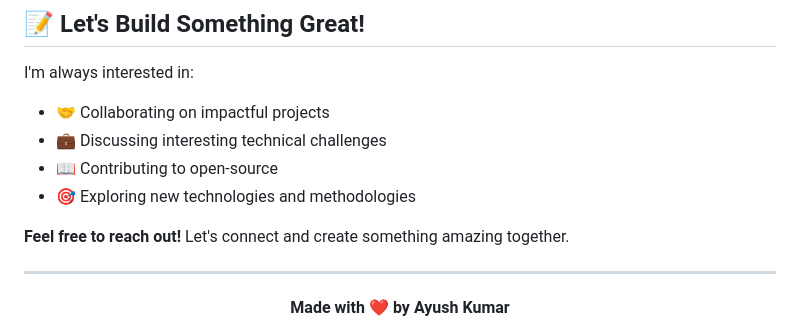
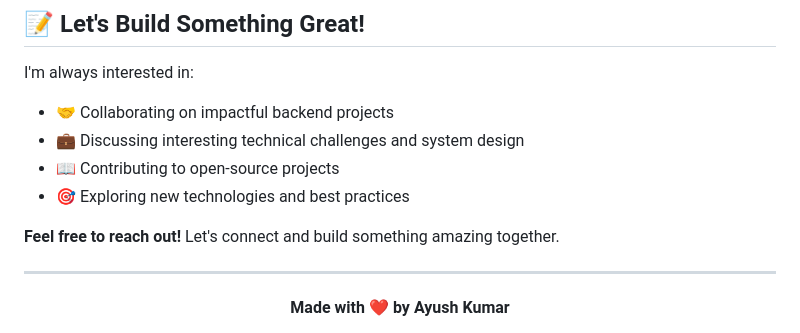
Before and after one commit to Ayushkumar-13/Ayushkumar-13, a Markdown page: README.md, the part around one of its changes. Drawn GitHub-style.

```diff
--- a/README.md
+++ b/README.md
@@ -213,12 +130,12 @@ graph LR
 ## 📝 Let's Build Something Great!
 
 I'm always interested in:
-- 🤝 Collaborating on impactful projects
-- 💼 Discussing interesting technical challenges
-- 📖 Contributing to open-source
-- 🎯 Exploring new technologies and methodologies
+- 🤝 Collaborating on impactful backend projects
+- 💼 Discussing interesting technical challenges and system design
+- 📖 Contributing to open-source projects
+- 🎯 Exploring new technologies and best practices
 
-**Feel free to reach out!** Let's connect and create something amazing together.
+**Feel free to reach out!** Let's connect and build something amazing together.
 
 ---
 
```
Also changed, not shown: other parts of README.md (+36 -119 lines).
